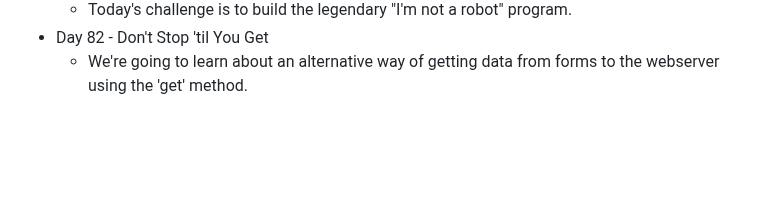
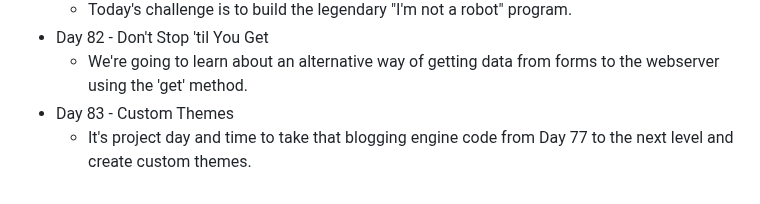
Before and after one commit to DavidCalebChaparroOrozco/replit100daysofcode, a Markdown page: README.md, the part around the change. GitHub-like rendering; blank space fills up the shorter version.

```diff
--- a/README.md
+++ b/README.md
@@ -163,3 +163,5 @@
 	* Today's challenge is to build the legendary "I'm not a robot" program.
 * Day 82 - Don't Stop 'til You Get
 	* We're going to learn about an alternative way of getting data from forms to the webserver using the 'get' method.
+* Day 83 - Custom Themes
+	* It's project day and time to take that blogging engine code from Day 77 to the next level and create custom themes.
```
